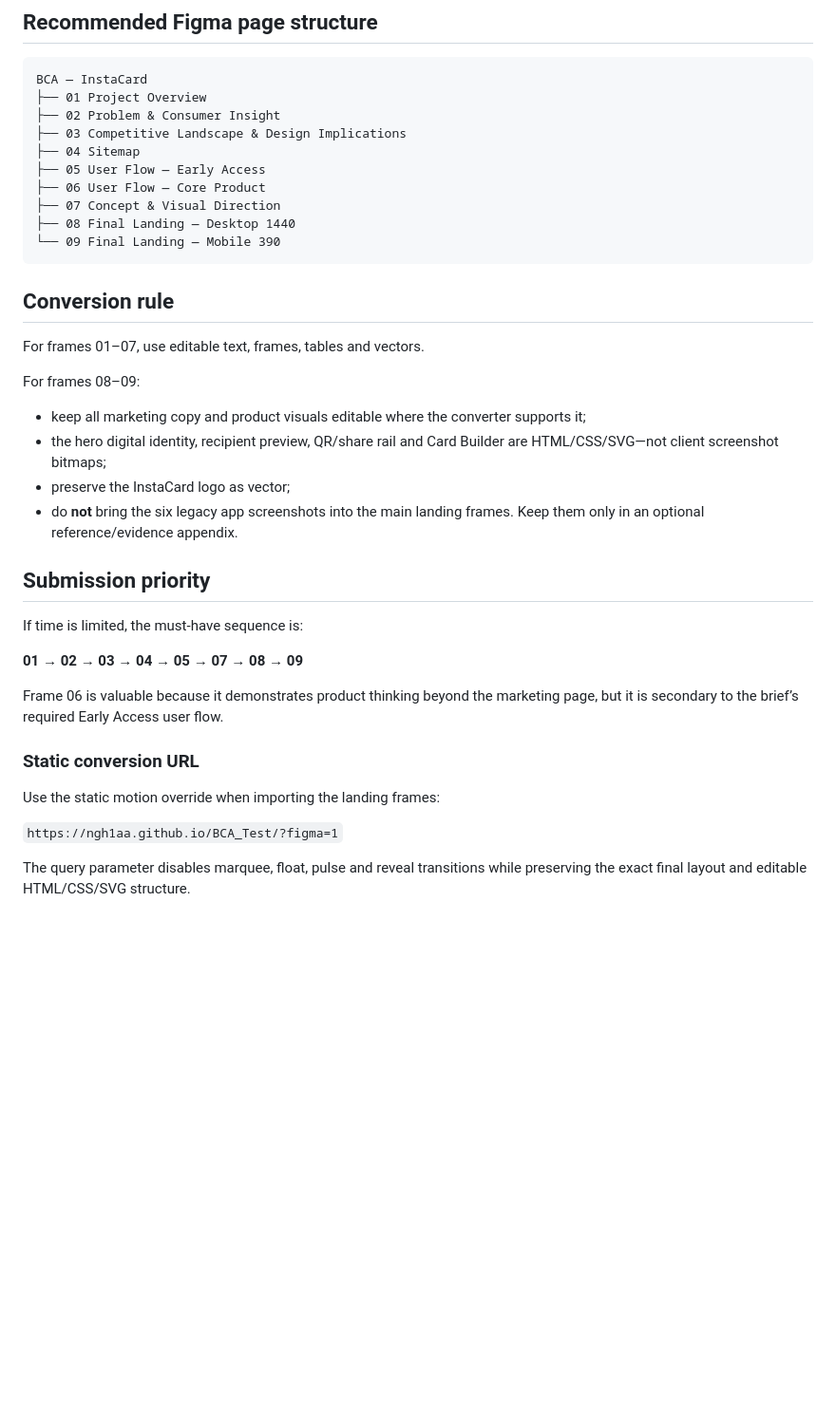
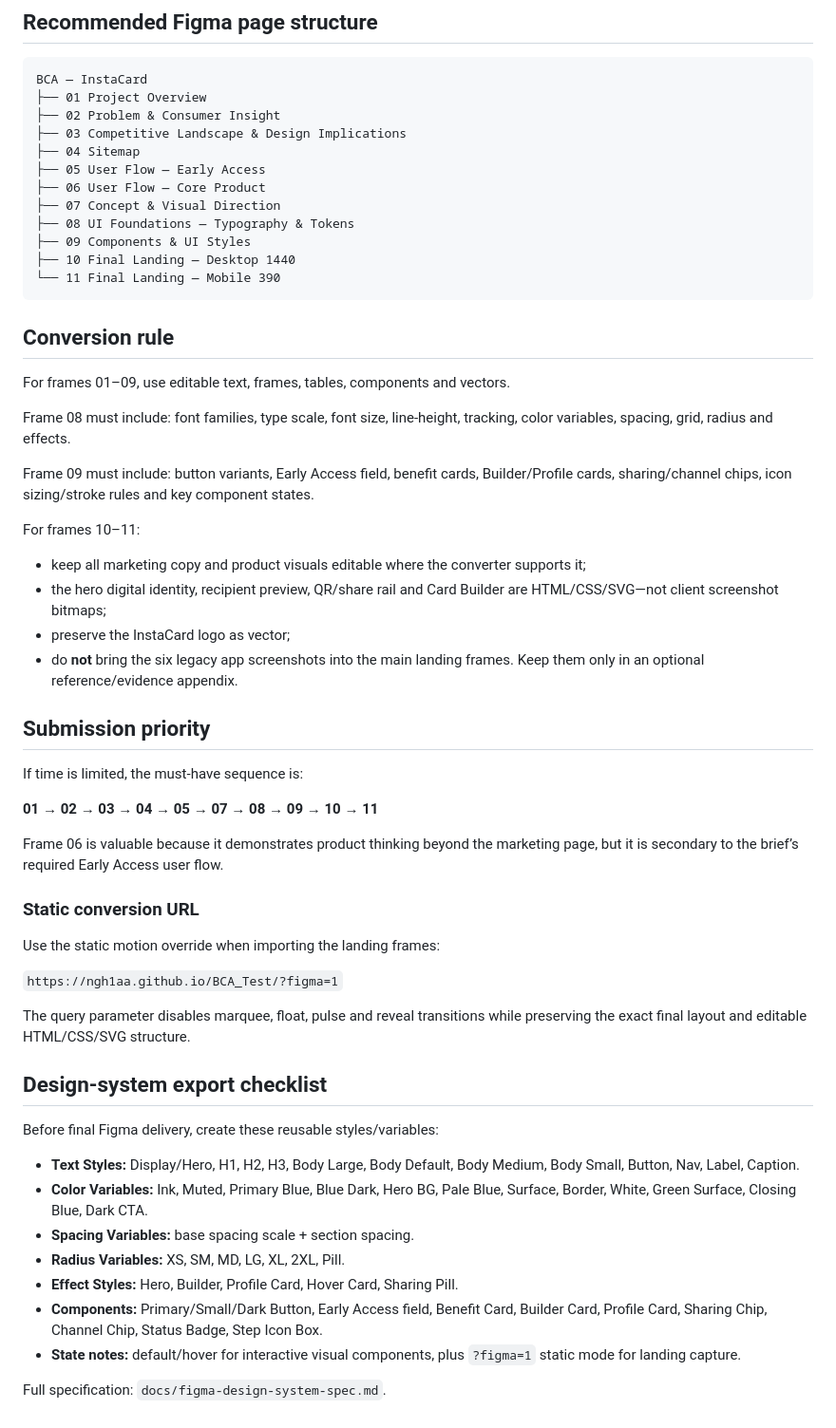
Before and after one commit to Ngh1aa/BCA_Test, a Markdown page: docs/figma-frame-inventory.md, the part around one of its changes. Shown at 95% size. Drawn GitHub-style; blank space fills up the shorter version.

````diff
--- a/docs/figma-frame-inventory.md
+++ b/docs/figma-frame-inventory.md
@@ -37,14 +39,20 @@ BCA — InstaCard
 ├── 05 User Flow — Early Access
 ├── 06 User Flow — Core Product
 ├── 07 Concept & Visual Direction
-├── 08 Final Landing — Desktop 1440
-└── 09 Final Landing — Mobile 390
+├── 08 UI Foundations — Typography & Tokens
+├── 09 Components & UI Styles
+├── 10 Final Landing — Desktop 1440
+└── 11 Final Landing — Mobile 390
 ```
 
 ## Conversion rule
-For frames 01–07, use editable text, frames, tables and vectors.
+For frames 01–09, use editable text, frames, tables, components and vectors.
 
-For frames 08–09:
+Frame 08 must include: font families, type scale, font size, line-height, tracking, color variables, spacing, grid, radius and effects.
+
+Frame 09 must include: button variants, Early Access field, benefit cards, Builder/Profile cards, sharing/channel chips, icon sizing/stroke rules and key component states.
+
+For frames 10–11:
 - keep all marketing copy and product visuals editable where the converter supports it;
 - the hero digital identity, recipient preview, QR/share rail and Card Builder are HTML/CSS/SVG—not client screenshot bitmaps;
 - preserve the InstaCard logo as vector;
@@ -53,7 +61,7 @@ For frames 08–09:
 ## Submission priority
 If time is limited, the must-have sequence is:
 
-**01 → 02 → 03 → 04 → 05 → 07 → 08 → 09**
+**01 → 02 → 03 → 04 → 05 → 07 → 08 → 09 → 10 → 11**
 
 Frame 06 is valuable because it demonstrates product thinking beyond the marketing page, but it is secondary to the brief’s required Early Access user flow.
 
@@ -65,3 +73,18 @@ Use the static motion override when importing the landing frames:
 `https://ngh1aa.github.io/BCA_Test/?figma=1`
 
 The query parameter disables marquee, float, pulse and reveal transitions while preserving the exact final layout and editable HTML/CSS/SVG structure.
+
+
+## Design-system export checklist
+
+Before final Figma delivery, create these reusable styles/variables:
+
+- **Text Styles:** Display/Hero, H1, H2, H3, Body Large, Body Default, Body Medium, Body Small, Button, Nav, Label, Caption.
+- **Color Variables:** Ink, Muted, Primary Blue, Blue Dark, Hero BG, Pale Blue, Surface, Border, White, Green Surface, Closing Blue, Dark CTA.
+- **Spacing Variables:** base spacing scale + section spacing.
+- **Radius Variables:** XS, SM, MD, LG, XL, 2XL, Pill.
+- **Effect Styles:** Hero, Builder, Profile Card, Hover Card, Sharing Pill.
+- **Components:** Primary/Small/Dark Button, Early Access field, Benefit Card, Builder Card, Profile Card, Sharing Chip, Channel Chip, Status Badge, Step Icon Box.
+- **State notes:** default/hover for interactive visual components, plus `?figma=1` static mode for landing capture.
+
+Full specification: `docs/figma-design-system-spec.md`.
````
Also changed, not shown: other parts of docs/figma-frame-inventory.md (+5 -3 lines), README.md (+8 -2 lines), docs/figma-design-system-spec.md (added, +330 -0 lines).
